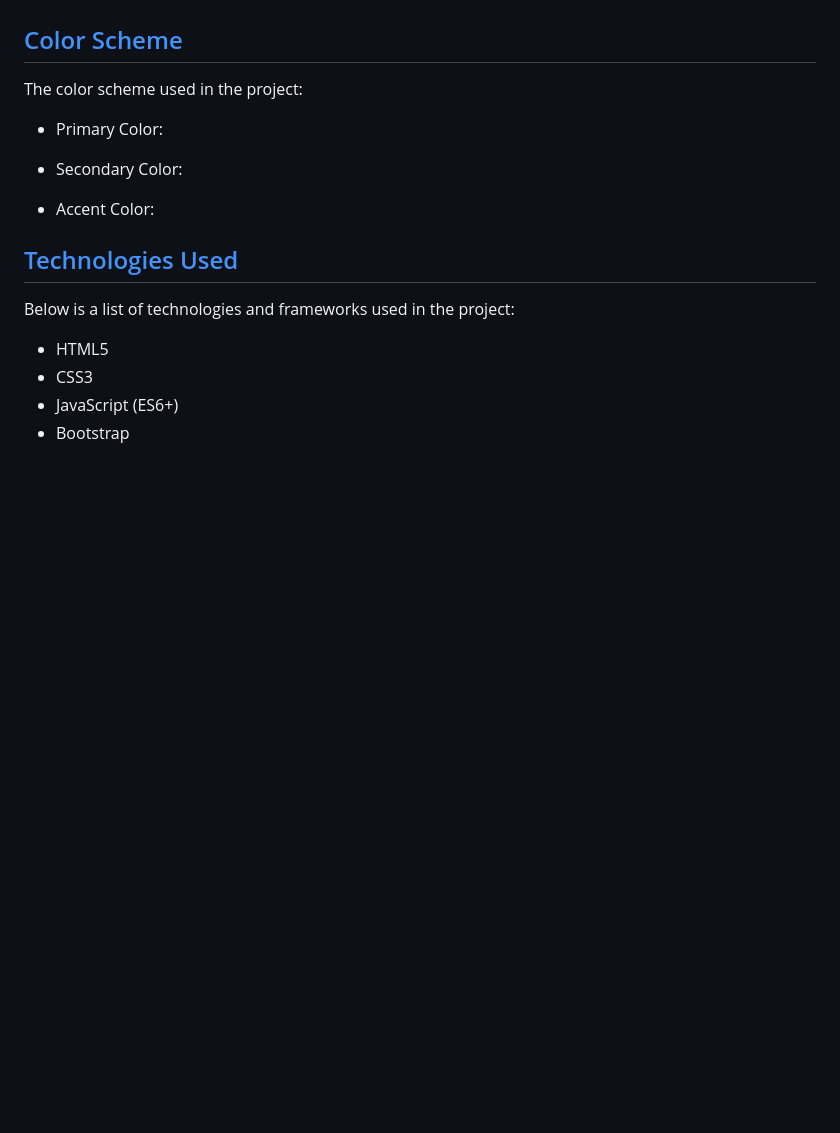
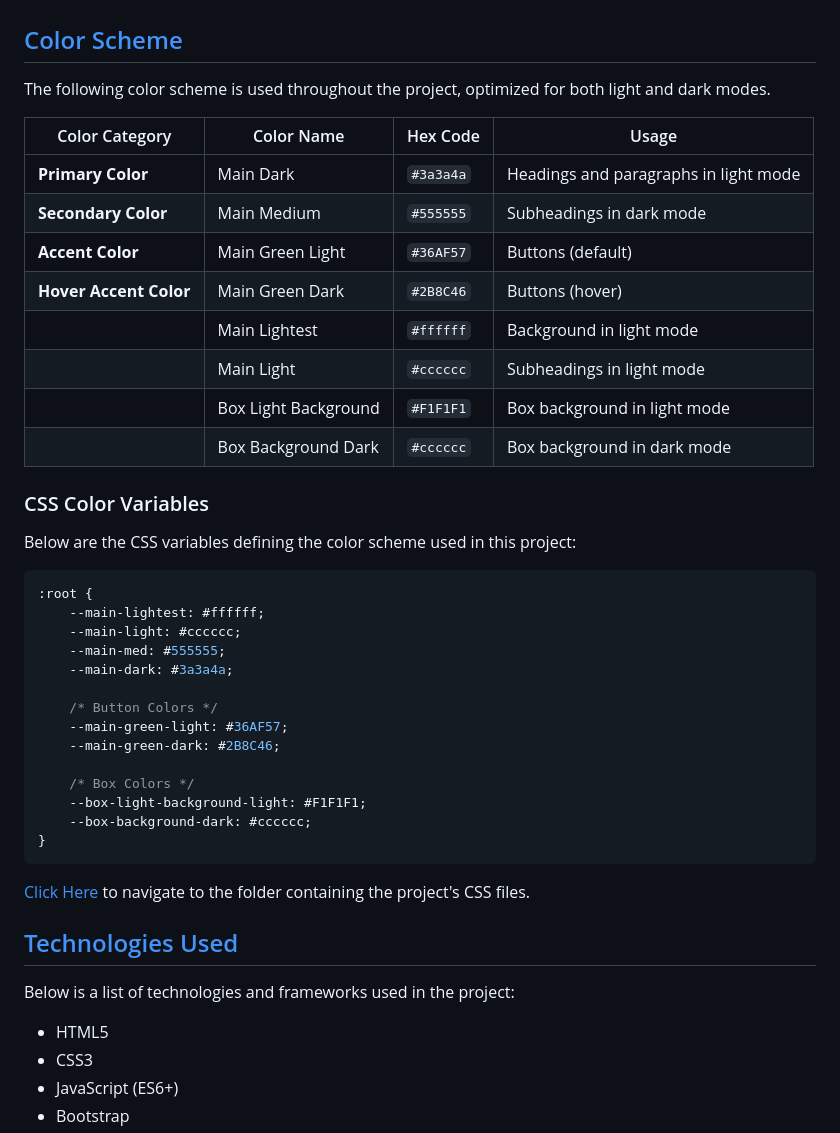
Before and after one commit to ShaAnder/elevate_hackathon_2024, a Markdown page: README.md, the part around one of its changes. Drawn GitHub-style; blank space fills up the shorter version.

````diff
--- a/README.md
+++ b/README.md
@@ -32,14 +32,43 @@ Key features of the project:
 
 ## [Color Scheme](#color-scheme)
 
-The color scheme used in the project:
+The following color scheme is used throughout the project, optimized for both light and dark modes.
 
-- Primary Color:
-<!-- `#3498db` (Blue) -->
-- Secondary Color:
-<!-- `#2ecc71` (Green) -->
-- Accent Color:
-<!-- `#e74c3c` (Red) -->
+| Color Category        | Color Name         | Hex Code   | Usage                                      |
+|-----------------------|--------------------|------------|--------------------------------------------|
+| **Primary Color**      | Main Dark          | `#3a3a4a`  | Headings and paragraphs in light mode      |
+| **Secondary Color**    | Main Medium        | `#555555`  | Subheadings in dark mode                   |
+| **Accent Color**       | Main Green Light   | `#36AF57`  | Buttons (default)                          |
+| **Hover Accent Color** | Main Green Dark    | `#2B8C46`  | Buttons (hover)                            |
+|                       | Main Lightest      | `#ffffff`  | Background in light mode                   |
+|                       | Main Light         | `#cccccc`  | Subheadings in light mode                  |
+|                       | Box Light Background | `#F1F1F1` | Box background in light mode               |
+|                       | Box Background Dark | `#cccccc`  | Box background in dark mode                |               |
+
+### CSS Color Variables
+
+Below are the CSS variables defining the color scheme used in this project:
+
+```css
+:root {
+    --main-lightest: #ffffff;
+    --main-light: #cccccc;
+    --main-med: #555555;
+    --main-dark: #3a3a4a;
+
+    /* Button Colors */
+    --main-green-light: #36AF57;
+    --main-green-dark: #2B8C46;
+
+    /* Box Colors */
+    --box-light-background-light: #F1F1F1;
+    --box-background-dark: #cccccc;
+}
+```
+
+[Click Here](https://github.com/ShaAnder/elevate_hackathon_2024/tree/main/static/css) to navigate to the folder containing the project's CSS files.
+
+
 
 ## [Technologies Used](#technologies-used)
 
````
Also changed, not shown: other parts of README.md (+4 -4 lines).
